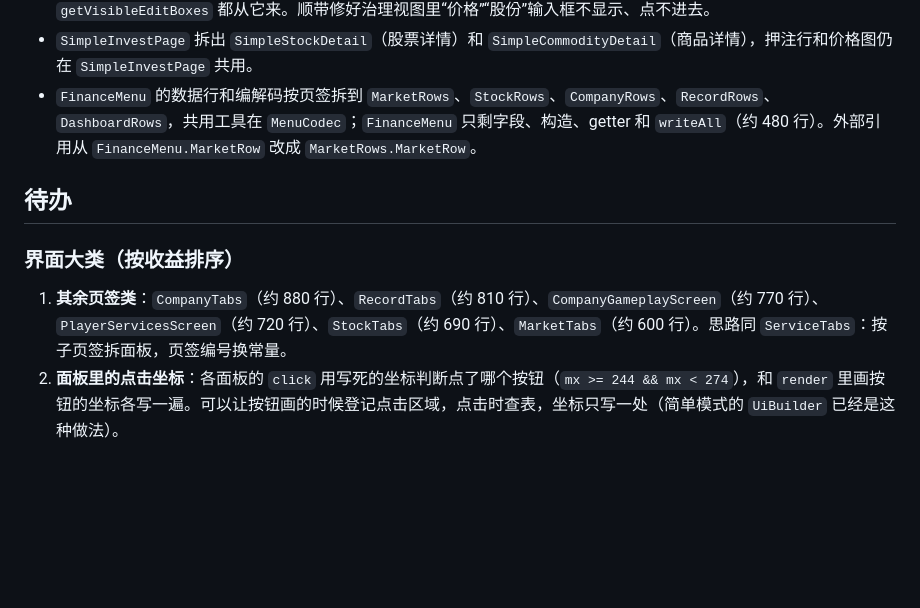
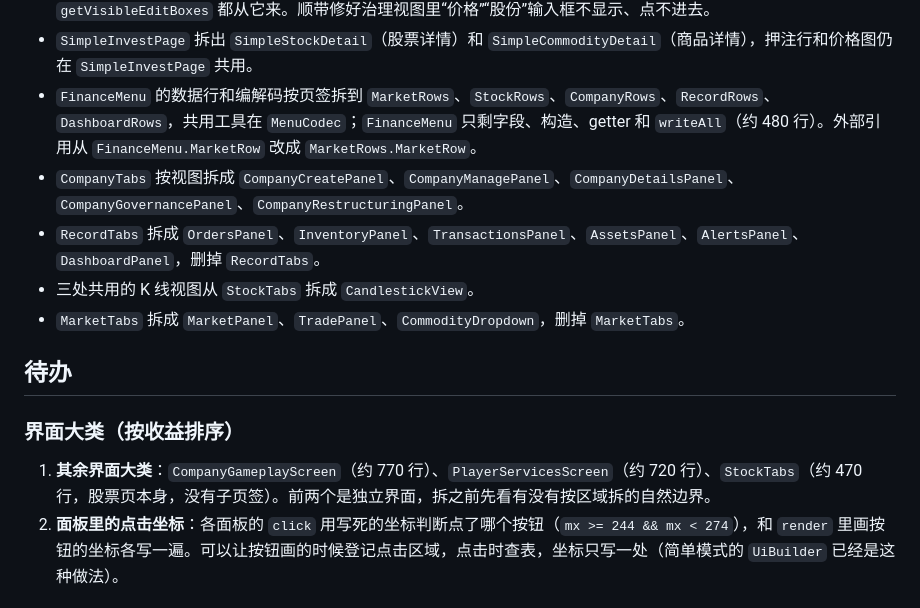
Before and after one commit to JeongLihao/Finance, a Markdown page: docs/REFACTOR_TODO.md, the part around the change. GitHub-like rendering; blank space fills up the shorter version.

Commit message:
重构待办：记下第十到十三批，更新剩余界面大类
Co-Authored-By: Claude Opus 5.5 <noreply@anthropic.com>

```diff
--- a/docs/REFACTOR_TODO.md
+++ b/docs/REFACTOR_TODO.md
@@ -18,12 +18,16 @@
 - `FinanceScreen` 输入框的显隐和摆放只写一处（`advancedInputs()`），`updateInputVisibility` 和 `getVisibleEditBoxes` 都从它来。顺带修好治理视图里“价格”“股份”输入框不显示、点不进去。
 - `SimpleInvestPage` 拆出 `SimpleStockDetail`（股票详情）和 `SimpleCommodityDetail`（商品详情），押注行和价格图仍在 `SimpleInvestPage` 共用。
 - `FinanceMenu` 的数据行和编解码按页签拆到 `MarketRows`、`StockRows`、`CompanyRows`、`RecordRows`、`DashboardRows`，共用工具在 `MenuCodec`；`FinanceMenu` 只剩字段、构造、getter 和 `writeAll`（约 480 行）。外部引用从 `FinanceMenu.MarketRow` 改成 `MarketRows.MarketRow`。
+- `CompanyTabs` 按视图拆成 `CompanyCreatePanel`、`CompanyManagePanel`、`CompanyDetailsPanel`、`CompanyGovernancePanel`、`CompanyRestructuringPanel`。
+- `RecordTabs` 拆成 `OrdersPanel`、`InventoryPanel`、`TransactionsPanel`、`AssetsPanel`、`AlertsPanel`、`DashboardPanel`，删掉 `RecordTabs`。
+- 三处共用的 K 线视图从 `StockTabs` 拆成 `CandlestickView`。
+- `MarketTabs` 拆成 `MarketPanel`、`TradePanel`、`CommodityDropdown`，删掉 `MarketTabs`。
 
 ## 待办
 
 ### 界面大类（按收益排序）
 
-1. **其余页签类**：`CompanyTabs`（约 880 行）、`RecordTabs`（约 810 行）、`CompanyGameplayScreen`（约 770 行）、`PlayerServicesScreen`（约 720 行）、`StockTabs`（约 690 行）、`MarketTabs`（约 600 行）。思路同 `ServiceTabs`：按子页签拆面板，页签编号换常量。
+1. **其余界面大类**：`CompanyGameplayScreen`（约 770 行）、`PlayerServicesScreen`（约 720 行）、`StockTabs`（约 470 行，股票页本身，没有子页签）。前两个是独立界面，拆之前先看有没有按区域拆的自然边界。
 2. **面板里的点击坐标**：各面板的 `click` 用写死的坐标判断点了哪个按钮（`mx >= 244 && mx < 274`），和 `render` 里画按钮的坐标各写一遍。可以让按钮画的时候登记点击区域，点击时查表，坐标只写一处（简单模式的 `UiBuilder` 已经是这种做法）。
 
 ### 服务端
```
